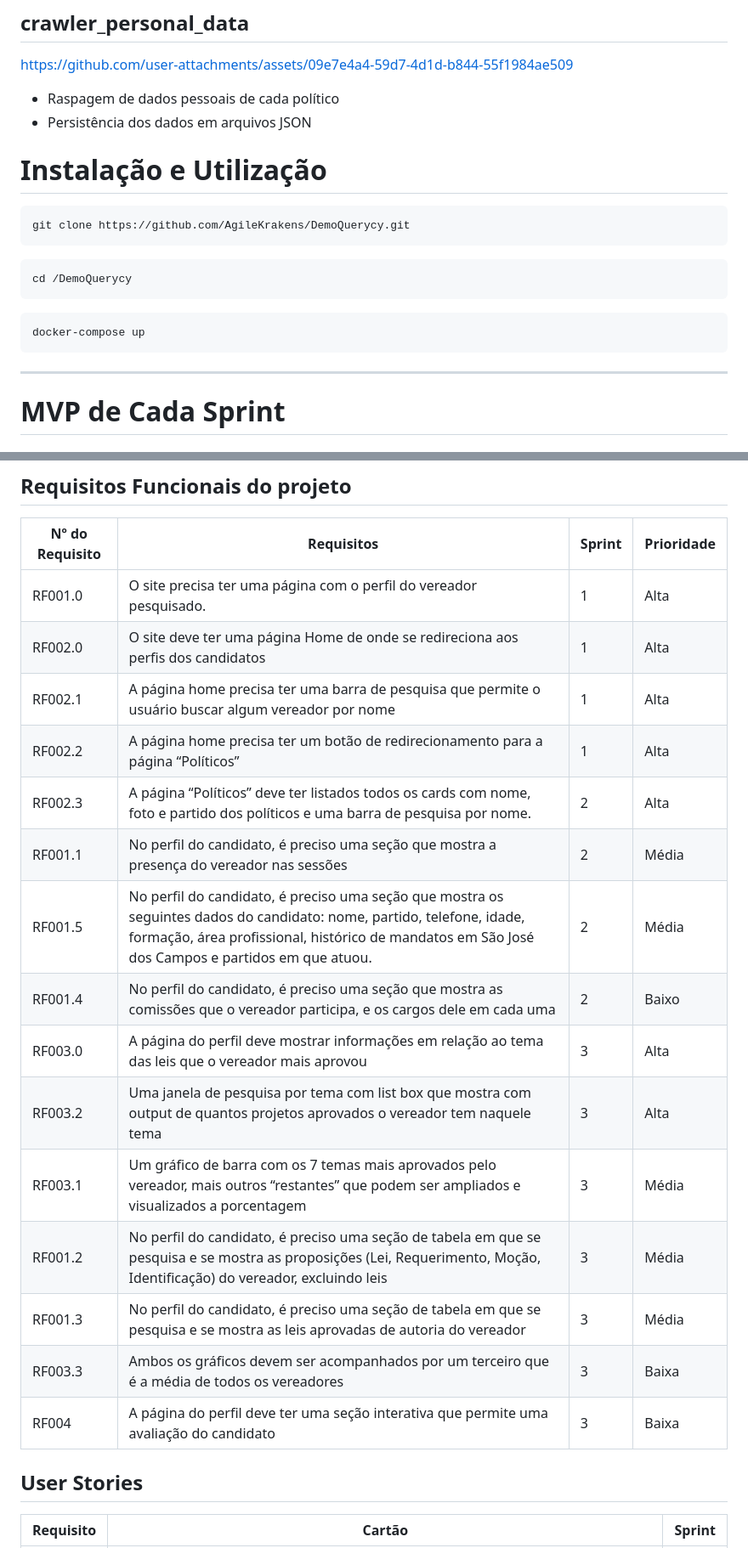
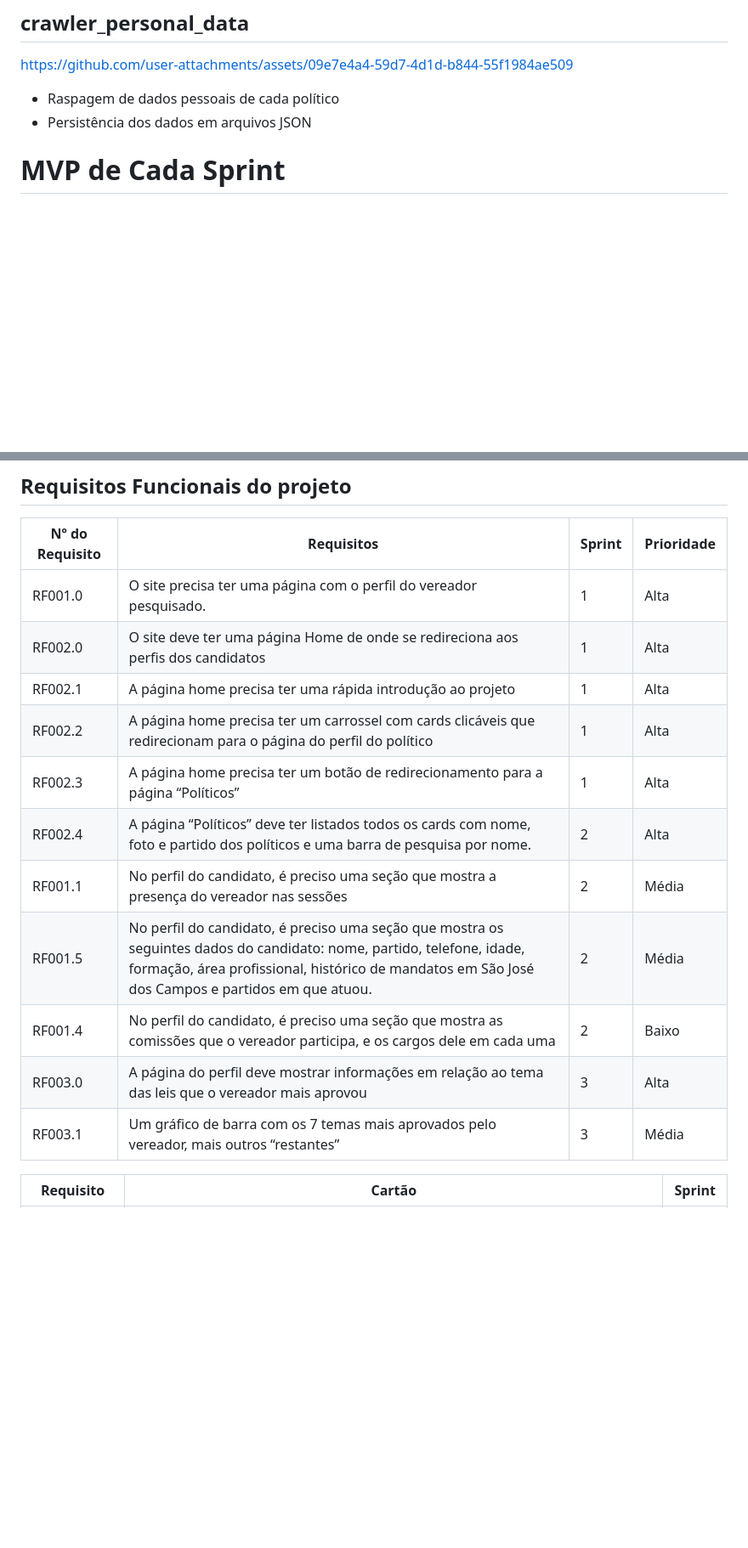
Before and after one commit to AgileKrakens/DemoQuerycy, a Markdown page: README.md, 2 parts joined by grey strips. Shown at 85% size. Drawn GitHub-style; blank space fills up the shorter version.

````diff
--- a/README.md
+++ b/README.md
@@ -48,20 +48,6 @@ https://github.com/user-attachments/assets/09e7e4a4-59d7-4d1d-b844-55f1984ae509
 
 - Raspagem de dados pessoais de cada político
 - Persistência dos dados em arquivos JSON
-
-# Instalação e Utilização
-
-```sh
-git clone https://github.com/AgileKrakens/DemoQuerycy.git
-```
-```sh
-cd /DemoQuerycy
-```
-```sh
-docker-compose up
-```
-
----
 
 # MVP de Cada Sprint
 
@@ -148,21 +130,16 @@ docker-compose up
 | --- | --- | --- | --- |
 | RF001.0 | O site precisa ter uma página com o perfil do vereador pesquisado. | 1 | Alta |
 | RF002.0 | O site deve ter uma página Home de onde se redireciona aos perfis dos candidatos | 1 | Alta |
-| RF002.1 | A página home precisa ter uma barra de pesquisa que permite o usuário buscar algum vereador por nome | 1 | Alta |
-| RF002.2 | A página home precisa ter um botão de redirecionamento para a página “Políticos” | 1 | Alta |
-| RF002.3 | A página “Políticos” deve ter listados todos os cards com nome, foto e partido dos políticos e uma barra de pesquisa por nome. | 2 | Alta |
+| RF002.1 | A página home precisa ter uma rápida introdução ao projeto | 1 | Alta |
+| RF002.2 | A página home precisa ter um carrossel com cards clicáveis que redirecionam para o página do perfil do político | 1 | Alta |
+| RF002.3 | A página home precisa ter um botão de redirecionamento para a página “Políticos” | 1 | Alta |
+| RF002.4 | A página “Políticos” deve ter listados todos os cards com nome, foto e partido dos políticos e uma barra de pesquisa por nome. | 2 | Alta |
 | RF001.1 | No perfil do candidato, é preciso uma seção que mostra a presença do vereador nas sessões | 2 | Média |
 | RF001.5 | No perfil do candidato, é preciso uma seção que mostra os seguintes dados do candidato: nome, partido, telefone, idade, formação, área profissional, histórico de mandatos em São José dos Campos e partidos em que atuou.  | 2 | Média |
 | RF001.4 | No perfil do candidato, é preciso uma seção que mostra as comissões que o vereador participa, e os cargos dele em cada uma | 2 | Baixo |
 | RF003.0 | A página do perfil deve mostrar informações em relação ao tema das leis que o vereador mais aprovou  | 3 | Alta |
-| RF003.2 | Uma janela de pesquisa por tema com list box que mostra com output de quantos projetos aprovados o vereador tem naquele tema | 3 | Alta |
-| RF003.1 | Um gráfico de barra com os 7 temas mais aprovados pelo vereador, mais outros “restantes” que podem ser ampliados e visualizados a porcentagem | 3 | Média |
-| RF001.2 | No perfil do candidato, é preciso uma seção de tabela em que se pesquisa e se mostra as proposições (Lei, Requerimento, Moção, Identificação) do vereador, excluindo leis | 3 | Média |
-| RF001.3 | No perfil do candidato, é preciso uma seção de tabela em que se pesquisa e se mostra as leis aprovadas de autoria do vereador | 3 | Média |
-| RF003.3 | Ambos os gráficos devem ser acompanhados por um terceiro que é a média de todos os vereadores  | 3 |  Baixa |
-| RF004 | A página do perfil deve ter uma seção interativa que permite uma avaliação do candidato | 3 | Baixa |
+| RF003.1 | Um gráfico de barra com os 7 temas mais aprovados pelo vereador, mais outros “restantes” | 3 | Média |
 
-## User Stories
 | Requisito | Cartão | Sprint |
 | --- | --- | --- |
 | RF001.0 | Eu, como eleitor, gostaria de visualizar as informações pessoais e estatísticas de um vereador em uma página dedicada para seu perfil. | 1 |
````
Also changed, not shown: other parts of README.md (+3 -4 lines).
